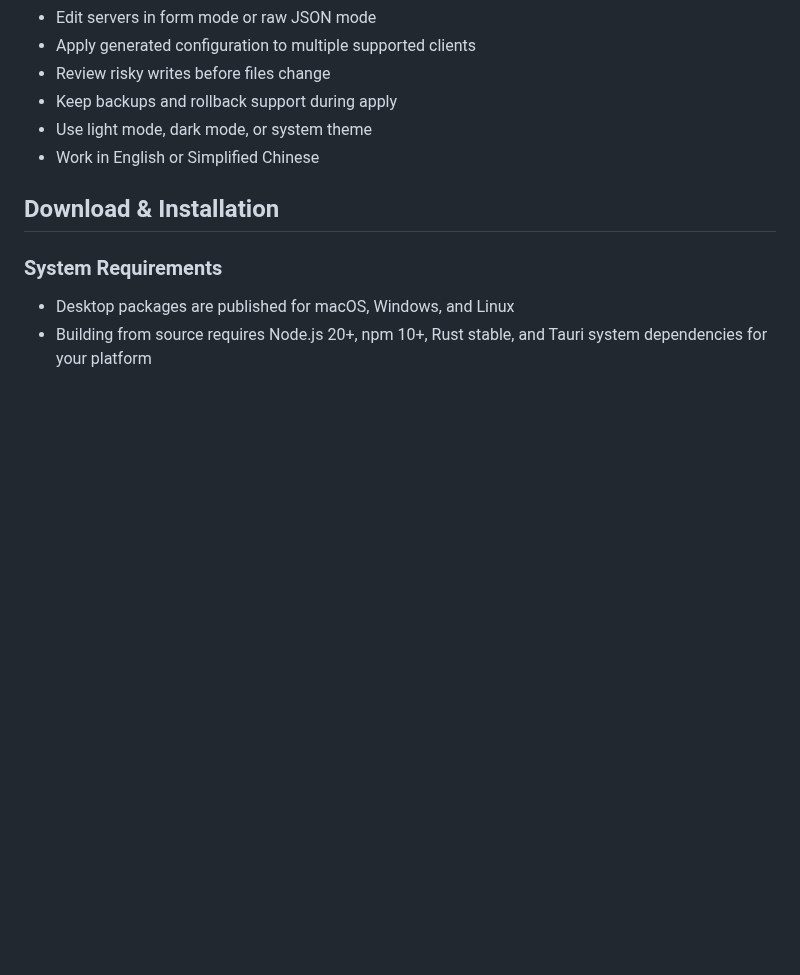
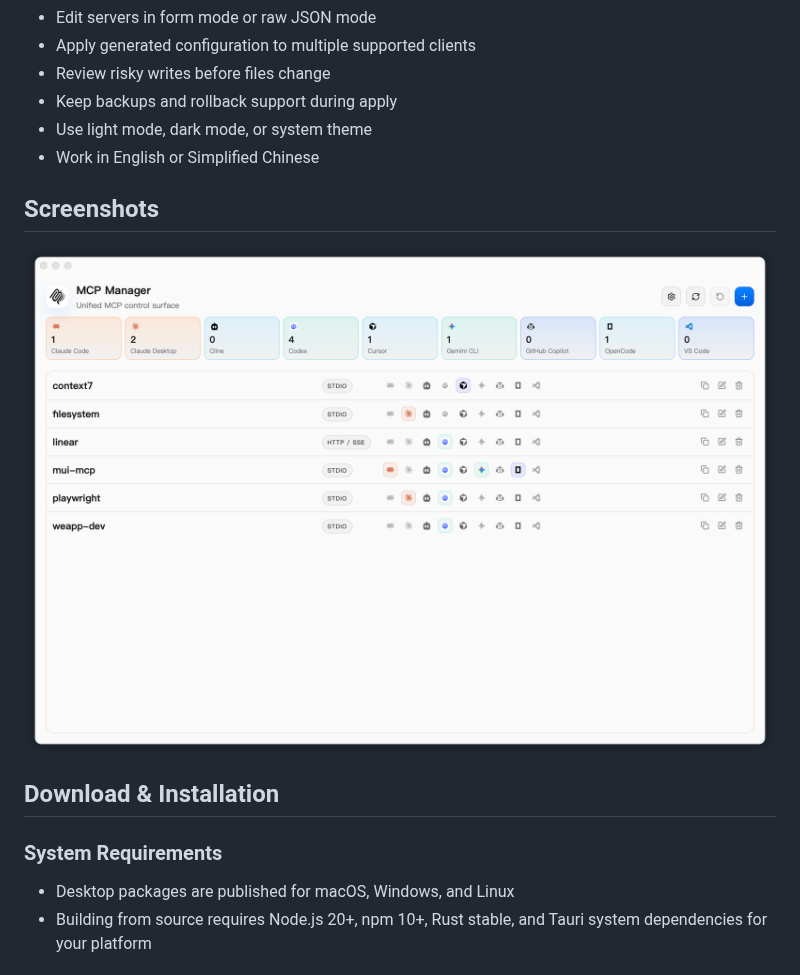
Before and after one commit to xjeway/mcp-manager, a Markdown page: README.md, the part around the change. Rendered like a GitHub page; pictures changed too: docs/page-en.png (added); blank space fills up the shorter version.

Commit message:
docs: add screenshots

```diff
--- a/README.md
+++ b/README.md
@@ -32,6 +32,10 @@
 - Keep backups and rollback support during apply
 - Use light mode, dark mode, or system theme
 - Work in English or Simplified Chinese
+
+## Screenshots
+
+![MCP Manager interface in English](./docs/page-en.png)
 
 ## Download & Installation
 
```
Also changed, not shown: README.zh-CN.md (+4 -0 lines), docs/releasing.md (added, +162 -0 lines), docs/page-cn.png (added).
